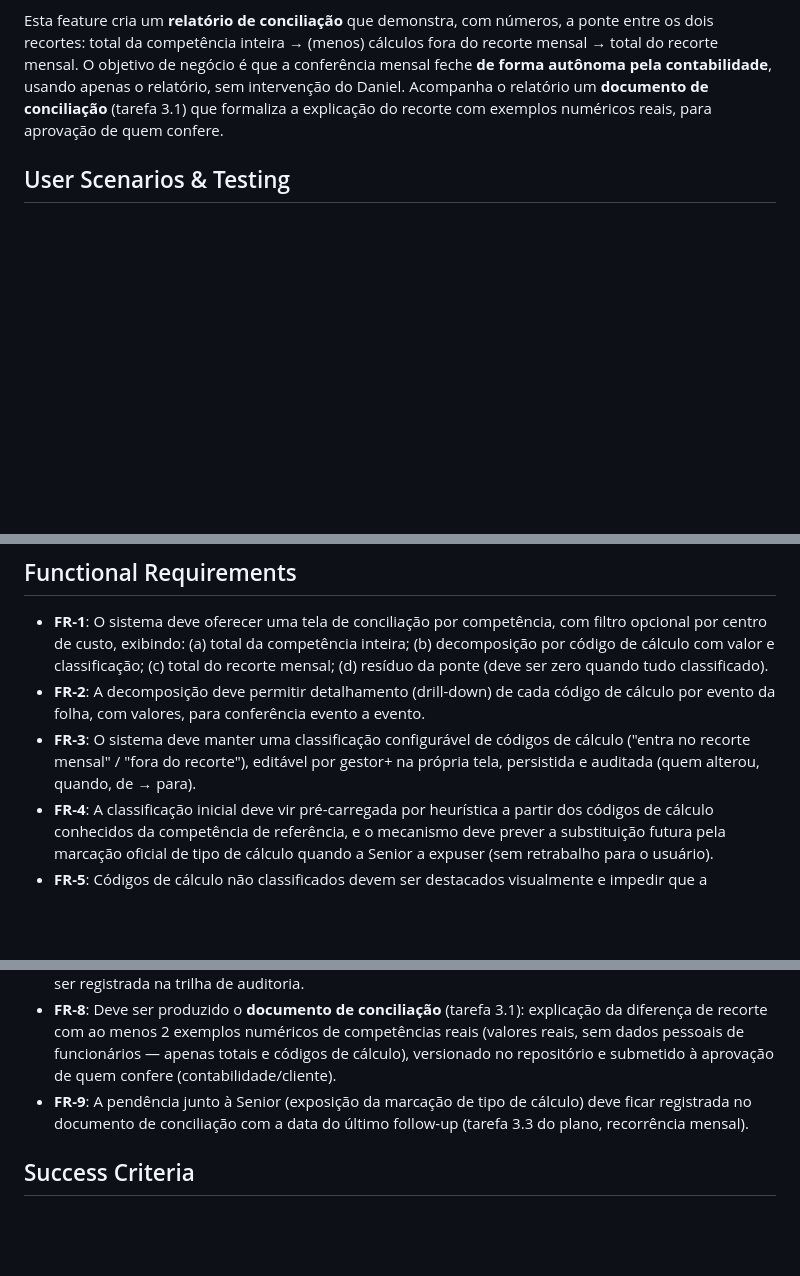
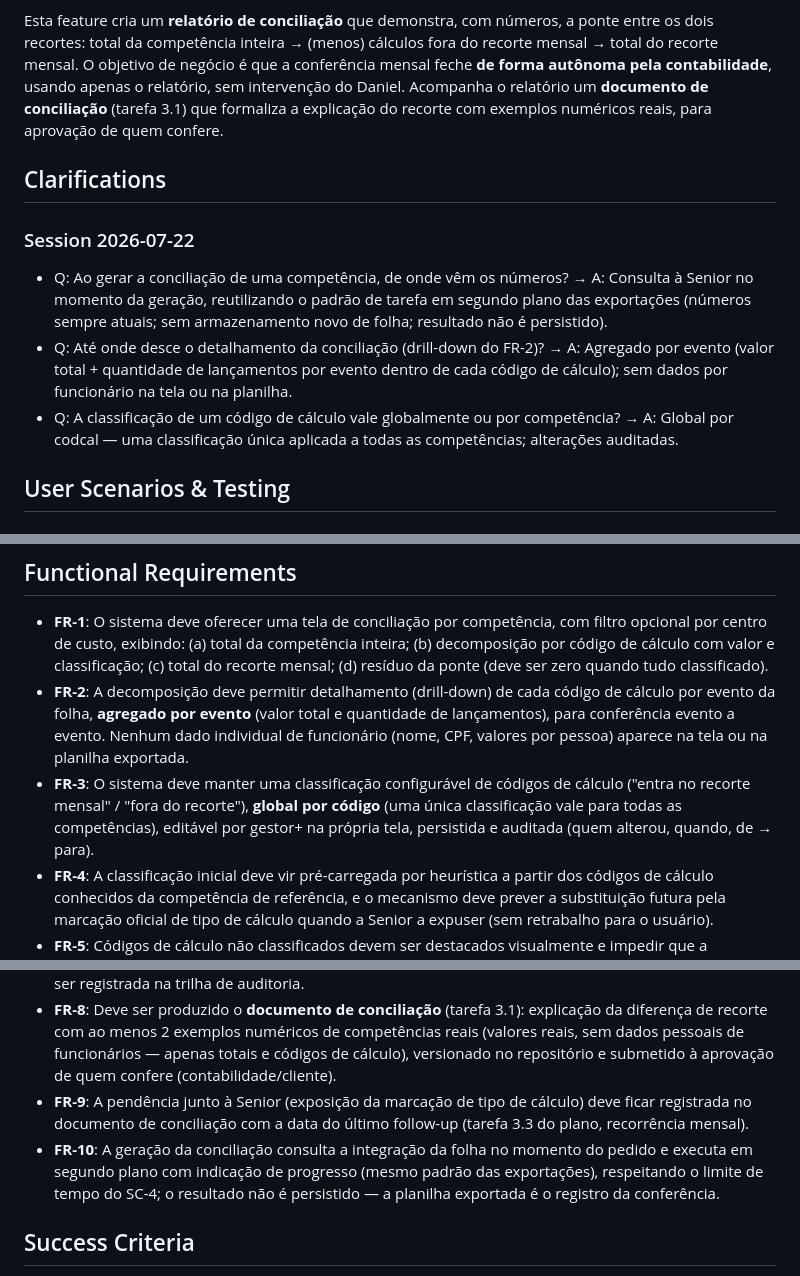
Before and after one commit to DLacerdadev/Faturamento-APP, a Markdown page: specs/004-relatorio-conciliacao/spec.md, 3 parts joined by grey strips. Drawn GitHub-style; blank space fills up the shorter version.

Commit message:
docs(speckit): clarify da spec 004 — fonte viva via job, drill-down agregado, classificação global
3 decisões registradas em sessão de clarificação: geração consulta a
Senior na hora (padrão async das exportações, sem persistir resultado);
drill-down agregado por evento sem dados de funcionário; classificação
de codcal global e auditada.

Co-Authored-By: Claude Fable 5 <noreply@anthropic.com>

```diff
--- a/specs/004-relatorio-conciliacao/spec.md
+++ b/specs/004-relatorio-conciliacao/spec.md
@@ -11,6 +11,14 @@
 Hoje os totais do sistema (competência inteira, somando todos os cálculos da folha) divergem dos relatórios "mensais" da Senior usados pela contabilidade na conferência — uma diferença legítima de recorte, mas que só o Daniel sabe explicar. A cada fechamento, a confiança no número depende de uma explicação verbal.
 
 Esta feature cria um **relatório de conciliação** que demonstra, com números, a ponte entre os dois recortes: total da competência inteira → (menos) cálculos fora do recorte mensal → total do recorte mensal. O objetivo de negócio é que a conferência mensal feche **de forma autônoma pela contabilidade**, usando apenas o relatório, sem intervenção do Daniel. Acompanha o relatório um **documento de conciliação** (tarefa 3.1) que formaliza a explicação do recorte com exemplos numéricos reais, para aprovação de quem confere.
+
+## Clarifications
+
+### Session 2026-07-22
+
+- Q: Ao gerar a conciliação de uma competência, de onde vêm os números? → A: Consulta à Senior no momento da geração, reutilizando o padrão de tarefa em segundo plano das exportações (números sempre atuais; sem armazenamento novo de folha; resultado não é persistido).
+- Q: Até onde desce o detalhamento da conciliação (drill-down do FR-2)? → A: Agregado por evento (valor total + quantidade de lançamentos por evento dentro de cada código de cálculo); sem dados por funcionário na tela ou na planilha.
+- Q: A classificação de um código de cálculo vale globalmente ou por competência? → A: Global por codcal — uma classificação única aplicada a todas as competências; alterações auditadas.
 
 ## User Scenarios & Testing
 
@@ -42,14 +50,15 @@ Esta feature cria um **relatório de conciliação** que demonstra, com números
 ## Functional Requirements
 
 - **FR-1**: O sistema deve oferecer uma tela de conciliação por competência, com filtro opcional por centro de custo, exibindo: (a) total da competência inteira; (b) decomposição por código de cálculo com valor e classificação; (c) total do recorte mensal; (d) resíduo da ponte (deve ser zero quando tudo classificado).
-- **FR-2**: A decomposição deve permitir detalhamento (drill-down) de cada código de cálculo por evento da folha, com valores, para conferência evento a evento.
-- **FR-3**: O sistema deve manter uma classificação configurável de códigos de cálculo ("entra no recorte mensal" / "fora do recorte"), editável por gestor+ na própria tela, persistida e auditada (quem alterou, quando, de → para).
+- **FR-2**: A decomposição deve permitir detalhamento (drill-down) de cada código de cálculo por evento da folha, **agregado por evento** (valor total e quantidade de lançamentos), para conferência evento a evento. Nenhum dado individual de funcionário (nome, CPF, valores por pessoa) aparece na tela ou na planilha exportada.
+- **FR-3**: O sistema deve manter uma classificação configurável de códigos de cálculo ("entra no recorte mensal" / "fora do recorte"), **global por código** (uma única classificação vale para todas as competências), editável por gestor+ na própria tela, persistida e auditada (quem alterou, quando, de → para).
 - **FR-4**: A classificação inicial deve vir pré-carregada por heurística a partir dos códigos de cálculo conhecidos da competência de referência, e o mecanismo deve prever a substituição futura pela marcação oficial de tipo de cálculo quando a Senior a expuser (sem retrabalho para o usuário).
 - **FR-5**: Códigos de cálculo não classificados devem ser destacados visualmente e impedir que a conciliação seja apresentada como "fechada"; o status da conciliação (fechada / incompleta / com resíduo) deve ser explícito.
 - **FR-6**: O relatório deve ser exportável em planilha com as mesmas informações da tela (resumo + decomposição + detalhamento), incluindo competência, filtro aplicado e data/hora de geração.
 - **FR-7**: O acesso à tela e à exportação deve ser restrito a gestor e admin; toda geração/exportação deve ser registrada na trilha de auditoria.
 - **FR-8**: Deve ser produzido o **documento de conciliação** (tarefa 3.1): explicação da diferença de recorte com ao menos 2 exemplos numéricos de competências reais (valores reais, sem dados pessoais de funcionários — apenas totais e códigos de cálculo), versionado no repositório e submetido à aprovação de quem confere (contabilidade/cliente).
 - **FR-9**: A pendência junto à Senior (exposição da marcação de tipo de cálculo) deve ficar registrada no documento de conciliação com a data do último follow-up (tarefa 3.3 do plano, recorrência mensal).
+- **FR-10**: A geração da conciliação consulta a integração da folha no momento do pedido e executa em segundo plano com indicação de progresso (mesmo padrão das exportações), respeitando o limite de tempo do SC-4; o resultado não é persistido — a planilha exportada é o registro da conferência.
 
 ## Success Criteria
 
```
